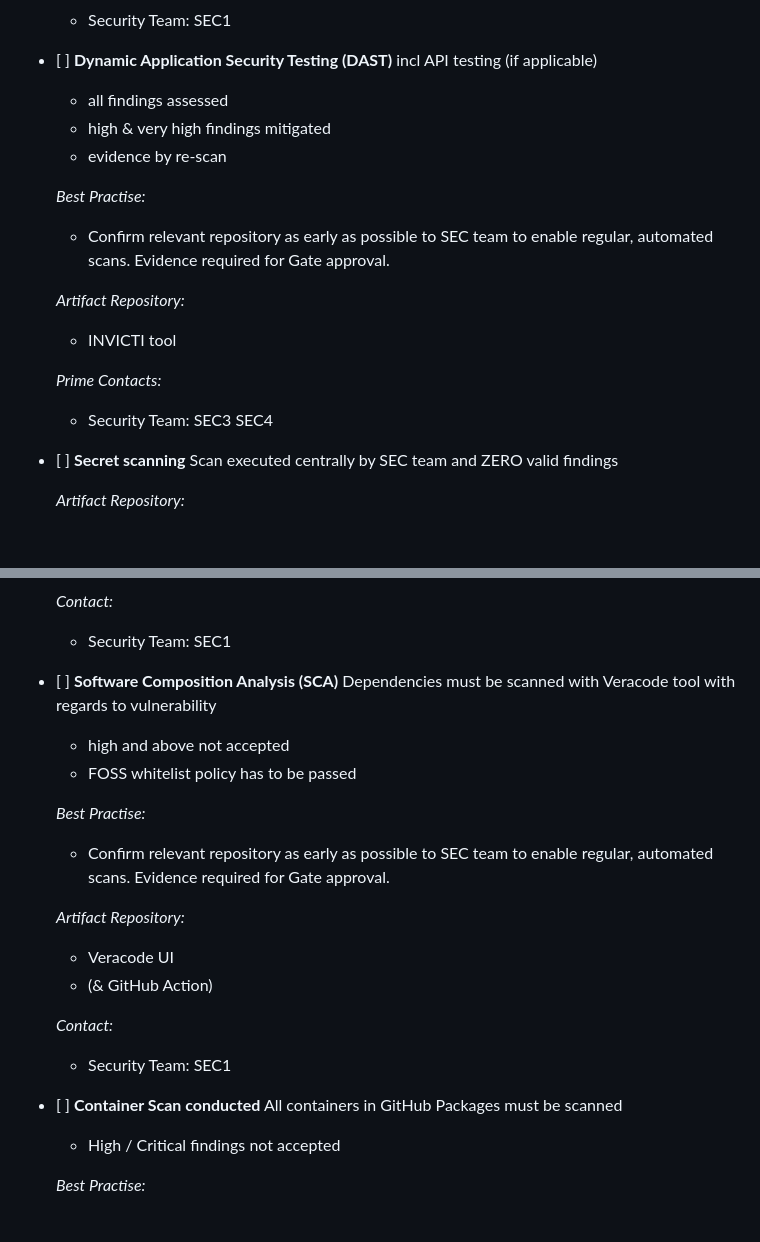
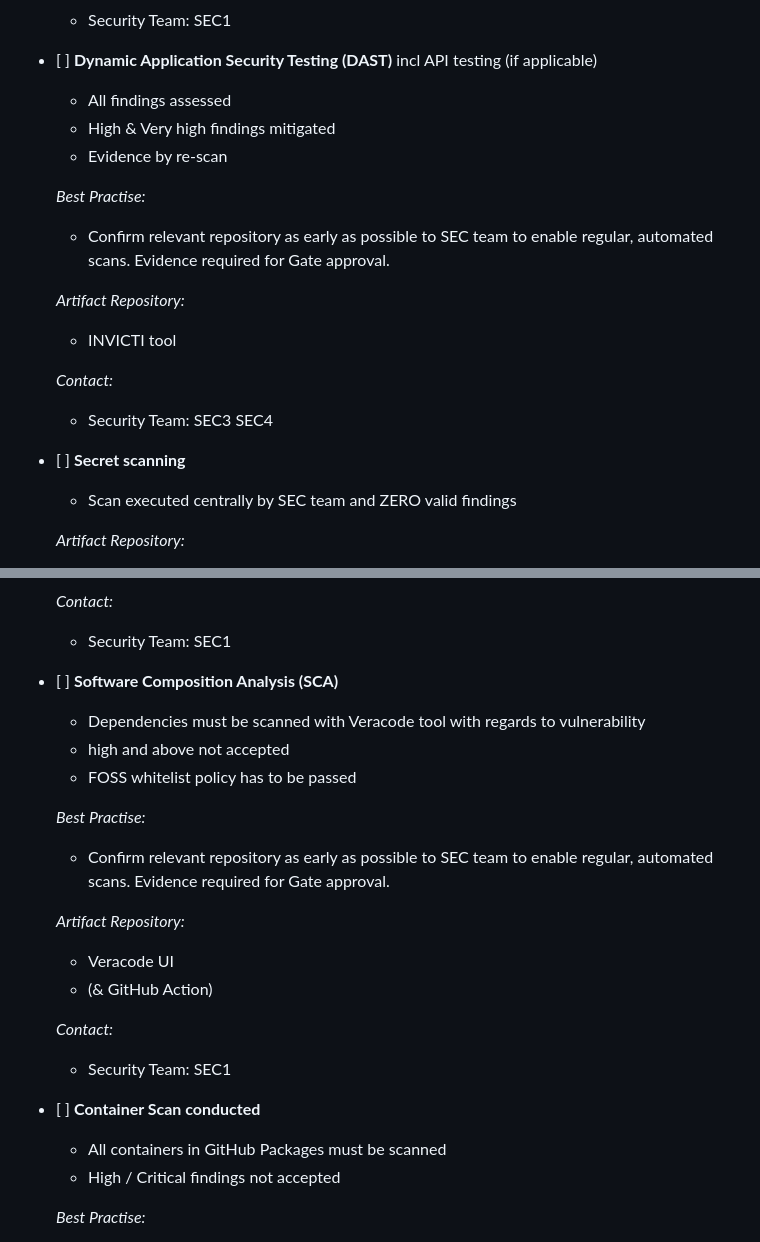
Before and after one commit to eclipse-tractusx/sig-release, a Markdown page: .github/ISSUE_TEMPLATE/Release_23.12_FOSS_SecurityTemplate.md, 2 parts joined by grey strips. Drawn GitHub-style; blank space fills up the shorter version.

```diff
--- a/.github/ISSUE_TEMPLATE/Release_23.12_FOSS_SecurityTemplate.md
+++ b/.github/ISSUE_TEMPLATE/Release_23.12_FOSS_SecurityTemplate.md
@@ -52,9 +52,10 @@ Source in Catena-X Confluence and Expert Contacts [here](https://confluence.cate
 
 - [ ] **Dynamic Application Security Testing (DAST)**
   incl API testing (if applicable)
-  - all findings assessed
-  - high & very high findings mitigated
-  - evidence by re-scan
+
+  - All findings assessed
+  - High & Very high findings mitigated
+  - Evidence by re-scan
 
   _Best Practise:_
 
@@ -64,12 +65,13 @@ Source in Catena-X Confluence and Expert Contacts [here](https://confluence.cate
 
     - INVICTI tool
 
-  _Prime Contacts:_
+  _Contact:_
 
     - Security Team: SEC3 SEC4
 
 - [ ] **Secret scanning**
-  Scan executed centrally by SEC team and ZERO valid findings
+
+  - Scan executed centrally by SEC team and ZERO valid findings
 
   _Artifact Repository:_
 
@@ -86,9 +88,9 @@ Source in Catena-X Confluence and Expert Contacts [here](https://confluence.cate
      - Security Team: SEC1
 
 - [ ] **Software Composition Analysis (SCA)**
-  Dependencies must be scanned with Veracode tool with regards to vulnerability
-    - high and above not accepted
-    - FOSS whitelist policy has to be passed
+  - Dependencies must be scanned with Veracode tool with regards to vulnerability
+  - high and above not accepted
+  - FOSS whitelist policy has to be passed
 
   _Best Practise:_
 
@@ -104,8 +106,8 @@ Source in Catena-X Confluence and Expert Contacts [here](https://confluence.cate
     - Security Team: SEC1
 
 - [ ] **Container Scan conducted**
-  All containers in GitHub Packages must be scanned
 
+    - All containers in GitHub Packages must be scanned
     - High / Critical findings not accepted
 
   _Best Practise:_
```
Also changed, not shown: other parts of .github/ISSUE_TEMPLATE/Release_23.12_FOSS_SecurityTemplate.md (+1 -1 lines).
